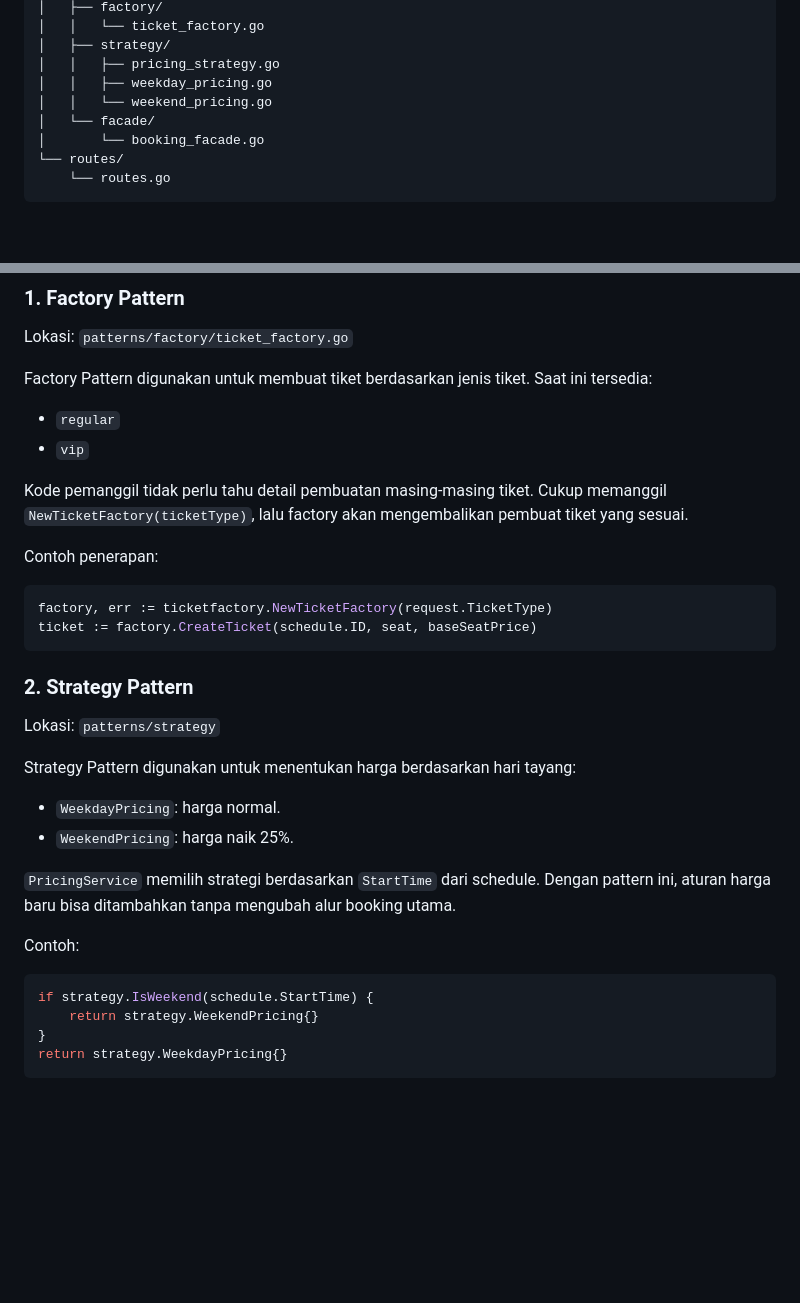
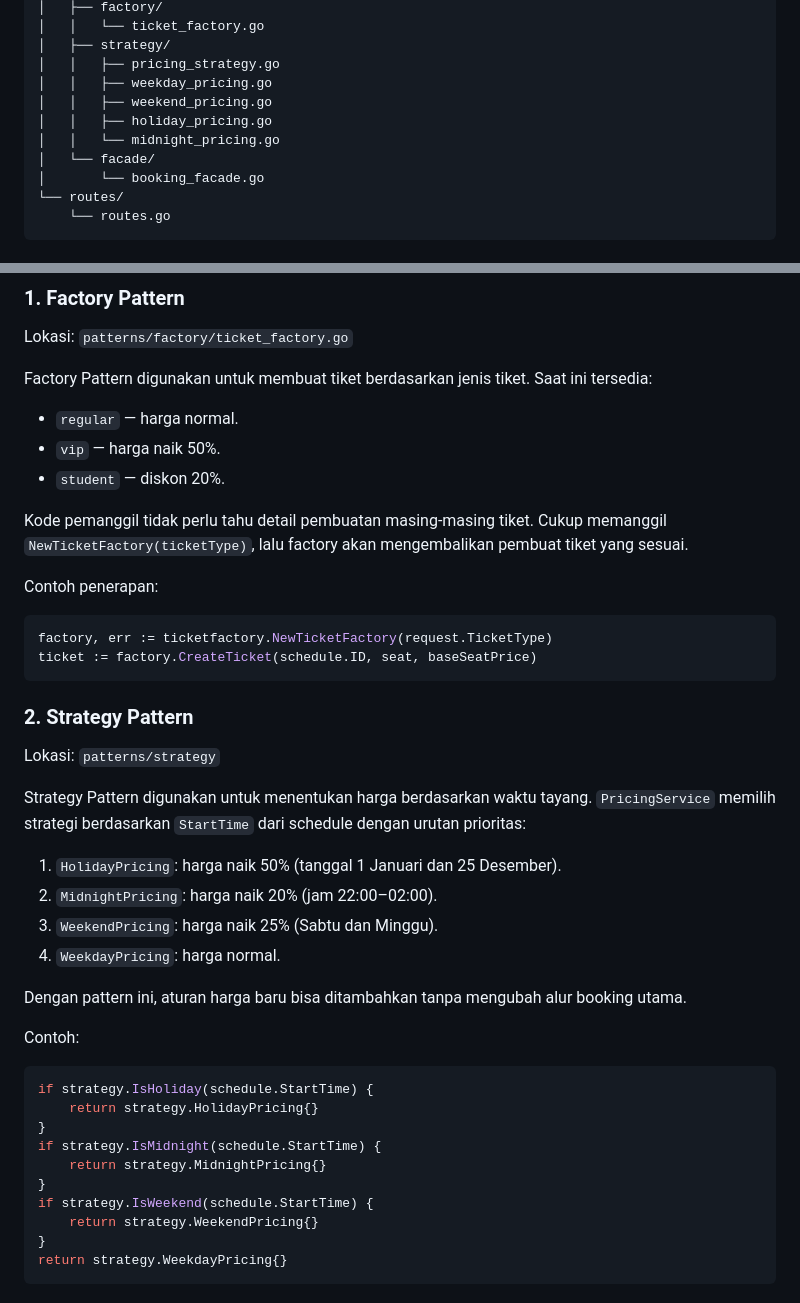
Before and after one commit to NandaNara/gin-M-TIX, a Markdown page: README.md, 2 parts joined by grey strips. Drawn GitHub-style; blank space fills up the shorter version.

Commit message:
docs: update README with student ticket type and holiday/midnight pricing strategies

````diff
--- a/README.md
+++ b/README.md
@@ -56,7 +56,9 @@ Dengan struktur ini, setiap bagian program punya tanggung jawab yang jelas. Cont
 │   ├── strategy/
 │   │   ├── pricing_strategy.go
 │   │   ├── weekday_pricing.go
-│   │   └── weekend_pricing.go
+│   │   ├── weekend_pricing.go
+│   │   ├── holiday_pricing.go
+│   │   └── midnight_pricing.go
 │   └── facade/
 │       └── booking_facade.go
 └── routes/
@@ -92,8 +94,9 @@ Lokasi: `patterns/factory/ticket_factory.go`
 
 Factory Pattern digunakan untuk membuat tiket berdasarkan jenis tiket. Saat ini tersedia:
 
-- `regular`
-- `vip`
+- `regular` — harga normal.
+- `vip` — harga naik 50%.
+- `student` — diskon 20%.
 
 Kode pemanggil tidak perlu tahu detail pembuatan masing-masing tiket. Cukup memanggil `NewTicketFactory(ticketType)`, lalu factory akan mengembalikan pembuat tiket yang sesuai.
 
@@ -108,16 +111,24 @@ ticket := factory.CreateTicket(schedule.ID, seat, baseSeatPrice)
 
 Lokasi: `patterns/strategy`
 
-Strategy Pattern digunakan untuk menentukan harga berdasarkan hari tayang:
+Strategy Pattern digunakan untuk menentukan harga berdasarkan waktu tayang. `PricingService` memilih strategi berdasarkan `StartTime` dari schedule dengan urutan prioritas:
 
-- `WeekdayPricing`: harga normal.
-- `WeekendPricing`: harga naik 25%.
+1. `HolidayPricing`: harga naik 50% (tanggal 1 Januari dan 25 Desember).
+2. `MidnightPricing`: harga naik 20% (jam 22:00–02:00).
+3. `WeekendPricing`: harga naik 25% (Sabtu dan Minggu).
+4. `WeekdayPricing`: harga normal.
 
-`PricingService` memilih strategi berdasarkan `StartTime` dari schedule. Dengan pattern ini, aturan harga baru bisa ditambahkan tanpa mengubah alur booking utama.
+Dengan pattern ini, aturan harga baru bisa ditambahkan tanpa mengubah alur booking utama.
 
 Contoh:
 
 ```go
+if strategy.IsHoliday(schedule.StartTime) {
+	return strategy.HolidayPricing{}
+}
+if strategy.IsMidnight(schedule.StartTime) {
+	return strategy.MidnightPricing{}
+}
 if strategy.IsWeekend(schedule.StartTime) {
 	return strategy.WeekendPricing{}
 }
````
